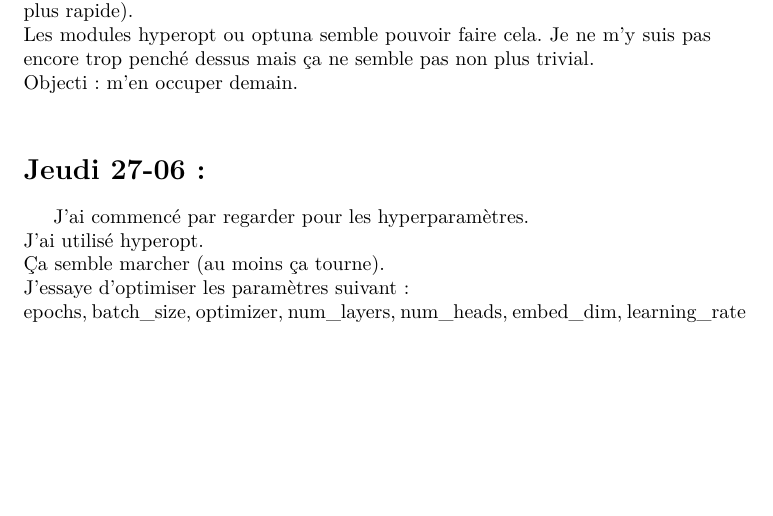
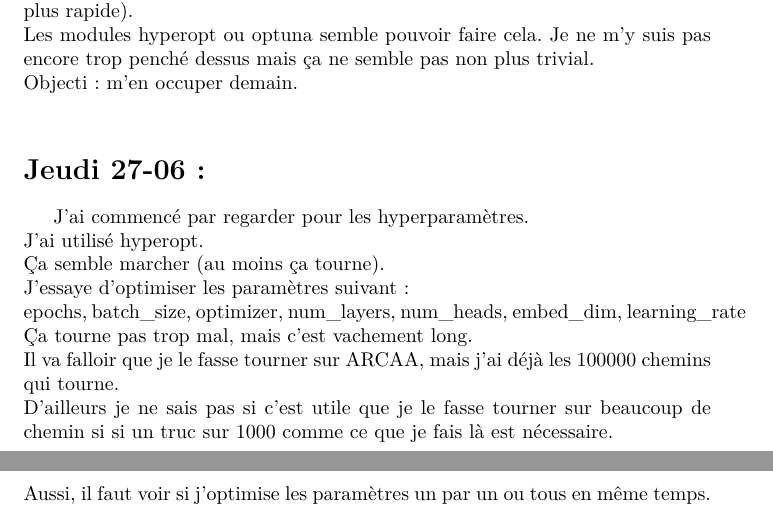
Before and after one commit to AntaoA/StageCardiff, a LaTeX document (Rapport/rapport.tex): part of page 9 of 9 before the commit and two parts of pages 9 and 10 of 10 after it, the two joined at a grey line, cut so that both start at the same text, the shorter picture padded with empty space. Compiled offline with pdfLaTeX.

Commit message:
MAJ rapport

```diff
--- a/Rapport/rapport.tex
+++ b/Rapport/rapport.tex
@@ -217,4 +217,8 @@ J'ai utilisé hyperopt.\\
 Ça semble marcher (au moins ça tourne).\\
 J'essaye d'optimiser les paramètres suivant :\\
 epochs, batch\_size, optimizer, num\_layers, num\_heads, embed\_dim, learning\_rate\\
+Ça tourne pas trop mal, mais c'est vachement long.\\
+Il va falloir que je le fasse tourner sur ARCAA, mais j'ai déjà les 100000 chemins qui tourne.\\
+D'ailleurs je ne sais pas si c'est utile que je le fasse tourner sur beaucoup de chemin si si un truc sur 1000 comme ce que je fais là est nécessaire.\\
+Aussi, il faut voir si j'optimise les paramètres un par un ou tous en même temps.\\
 \end{document}
```
Also changed, not shown: Rapport/rapport.pdf, 4 other files.
